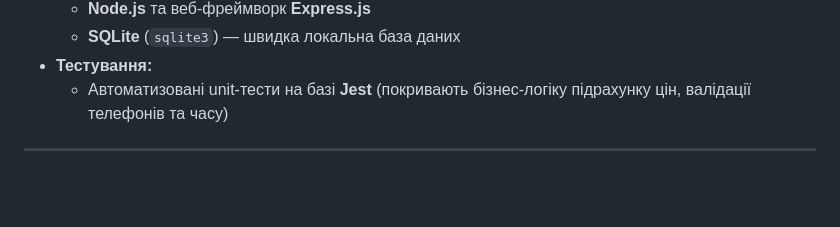
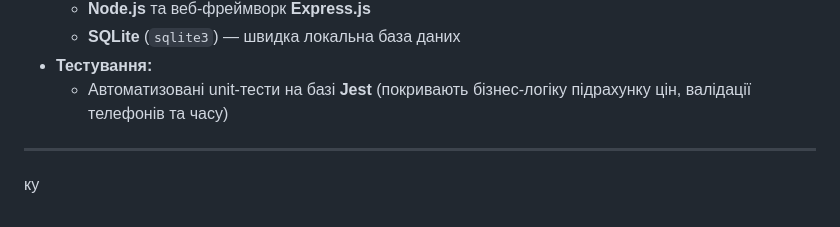
Before and after one commit to canyoud1e/mykocoffee, a Markdown page: README.md, the part around the change. GitHub-like rendering; blank space fills up the shorter version.

```diff
--- a/README.md
+++ b/README.md
@@ -37,3 +37,4 @@
   - Автоматизовані unit-тести на базі **Jest** (покривають бізнес-логіку підрахунку цін, валідації телефонів та часу)
 
 ---
+ку
```
